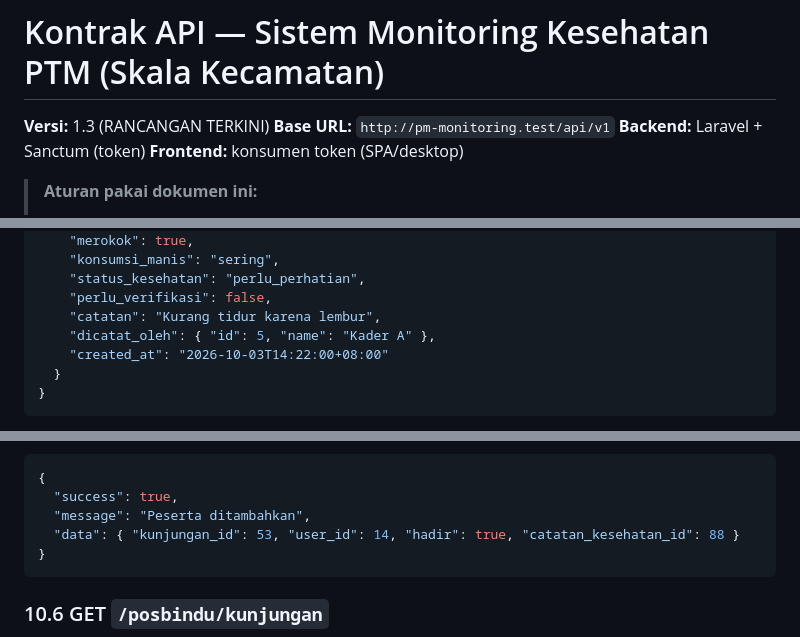
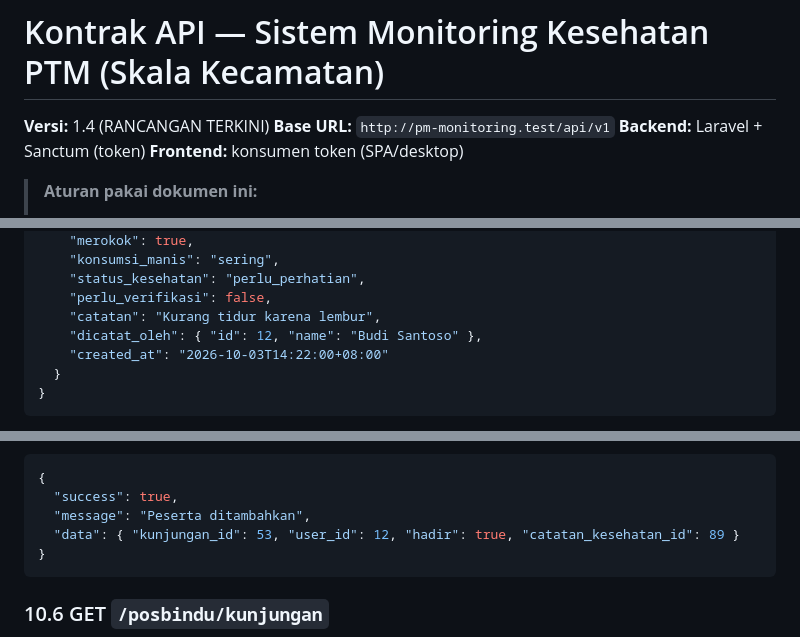
Before and after one commit to ahmdridhokurniawan/sehatkita, a Markdown page: kontrak-api.md, 3 parts joined by grey strips. GitHub-like rendering.

````diff
--- a/kontrak-api.md
+++ b/kontrak-api.md
@@ -1,6 +1,6 @@
 # Kontrak API — Sistem Monitoring Kesehatan PTM (Skala Kecamatan)
 
-**Versi:** 1.3 (RANCANGAN TERKINI)
+**Versi:** 1.4 (RANCANGAN TERKINI)
 **Base URL:** `http://pm-monitoring.test/api/v1`
 **Backend:** Laravel + Sanctum (token)
 **Frontend:** konsumen token (SPA/desktop)
@@ -455,7 +455,7 @@ Semua field angka **opsional** kecuali `dicatat_pada` dan `sumber`.
     "status_kesehatan": "perlu_perhatian",
     "perlu_verifikasi": false,
     "catatan": "Kurang tidur karena lembur",
-    "dicatat_oleh": { "id": 5, "name": "Kader A" },
+    "dicatat_oleh": { "id": 12, "name": "Budi Santoso" },
     "created_at": "2026-10-03T14:22:00+08:00"
   }
 }
@@ -793,7 +793,7 @@ Auth (`kader`, `admin_kelurahan`).
 {
   "success": true,
   "message": "Peserta ditambahkan",
-  "data": { "kunjungan_id": 53, "user_id": 14, "hadir": true, "catatan_kesehatan_id": 88 }
+  "data": { "kunjungan_id": 53, "user_id": 12, "hadir": true, "catatan_kesehatan_id": 89 }
 }
 ```
 
````
Also changed, not shown: other parts of kontrak-api.md (+38 -5 lines), BUGLOG.md (added, +13 -0 lines), catatan-ui.md (deleted, +0 -133 lines).
